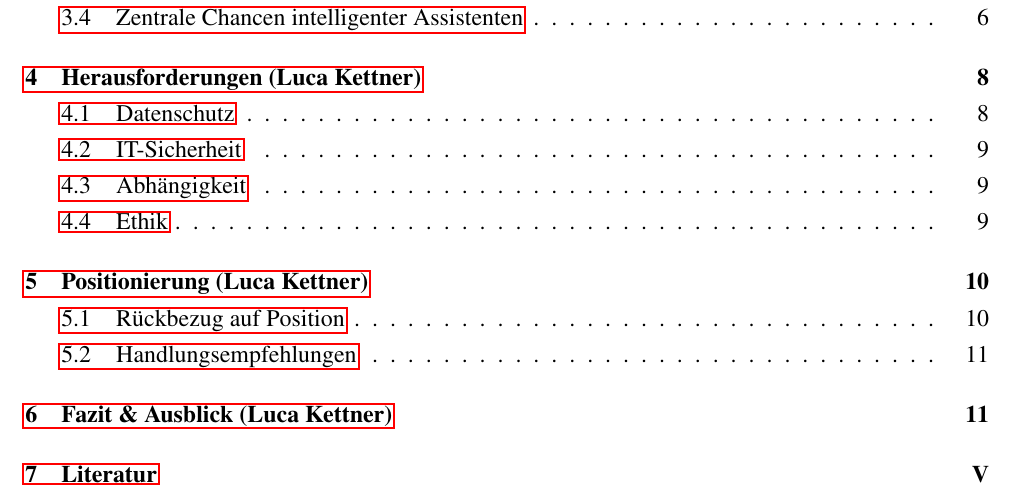
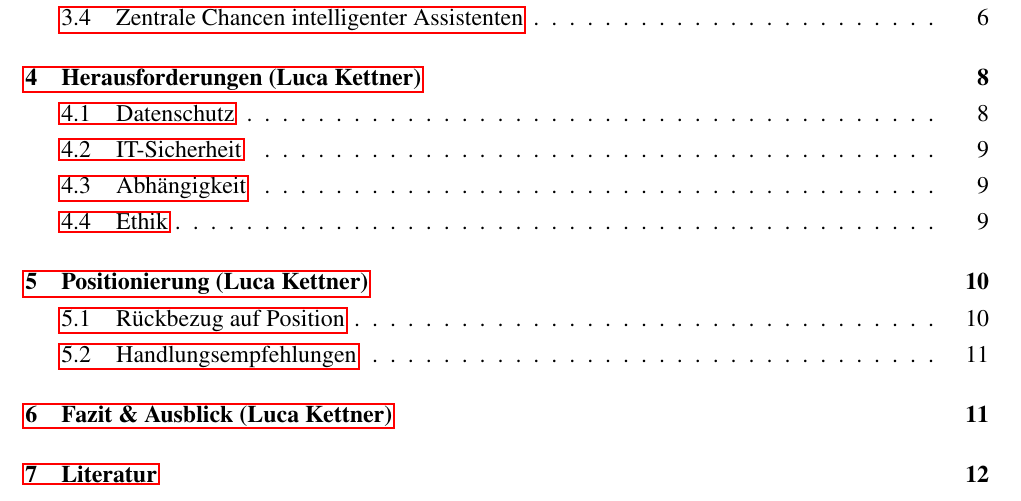
Before and after one commit to miloschf/WA2_positionspapier, a LaTeX document (main.tex): part of page 2 of 21, cut so that both start at the same text. Compiled offline with pdfLaTeX.

Commit message:
Seitenzahlen nur noch im Textteil
Titelseite, Verzeichnisse sowie Literatur und Anhang tragen keine Seitenzahl
mehr, nummeriert wird ausschliesslich der Flie\sstext mit 1 bis 11. Die
roemische Zaehlung entfaellt damit vollstaendig.

Umgesetzt ueber zwei vollstaendig definierte fancyhdr-Stile. Wichtig dabei:
\fancyhf{} wirkt global und nicht nur innerhalb des jeweiligen Stils. Ein
Zurueckschalten auf fancyplain haette die Fusszeile deshalb nicht
wiederhergestellt, beide Stile setzen Kopf- und Fusszeile daher selbst.
Kopfzeile mit Logo bleibt ueberall unveraendert.

Co-Authored-By: Claude Opus 5 <noreply@anthropic.com>

```diff
--- a/main.tex
+++ b/main.tex
@@ -46,13 +46,24 @@
 \title{Intelligente Assistenten – Technologie und Möglichkeiten von Alexa, Siri, Cortana \& Co.}
 
 
-% Seitenstil der Titelseite: Kopfzeile wie ueberall, aber keine Seitenzahl.
-% Die Titelseite zaehlt als Seite I mit, gedruckt wird die Nummer erst ab
-% dem Inhaltsverzeichnis.
-\fancypagestyle{nakTitelseite}{%
+% Seitenstil ohne Seitenzahl, Kopfzeile bleibt wie ueberall. Wird fuer
+% Titelseite, Verzeichnisse sowie Literatur und Anhang verwendet. Nummeriert
+% wird ausschliesslich der Textteil.
+% Achtung: \fancyhf{} wirkt global, nicht nur innerhalb des Stils. Beide Stile
+% muessen die Kopf- und Fusszeile daher vollstaendig selbst setzen, sonst
+% bleibt die Fusszeile nach einem Wechsel leer.
+\fancypagestyle{nakohnezahl}{%
 	\fancyhf{}%
 	\fancyhead[L]{NORDAKADEMIE Hochschule der Wirtschaft}%
 	\fancyhead[R]{\includegraphics[height=0.9cm]{images/Nordakademie_Logo.png}}%
+}
+
+% Seitenstil des Textteils: zusaetzlich die Seitenzahl mittig in der Fusszeile.
+\fancypagestyle{nakmitzahl}{%
+	\fancyhf{}%
+	\fancyhead[L]{NORDAKADEMIE Hochschule der Wirtschaft}%
+	\fancyhead[R]{\includegraphics[height=0.9cm]{images/Nordakademie_Logo.png}}%
+	\fancyfoot[C]{\thepage}%
 }
 
 
```
Also changed, not shown: main.tex (17 more changed lines).
